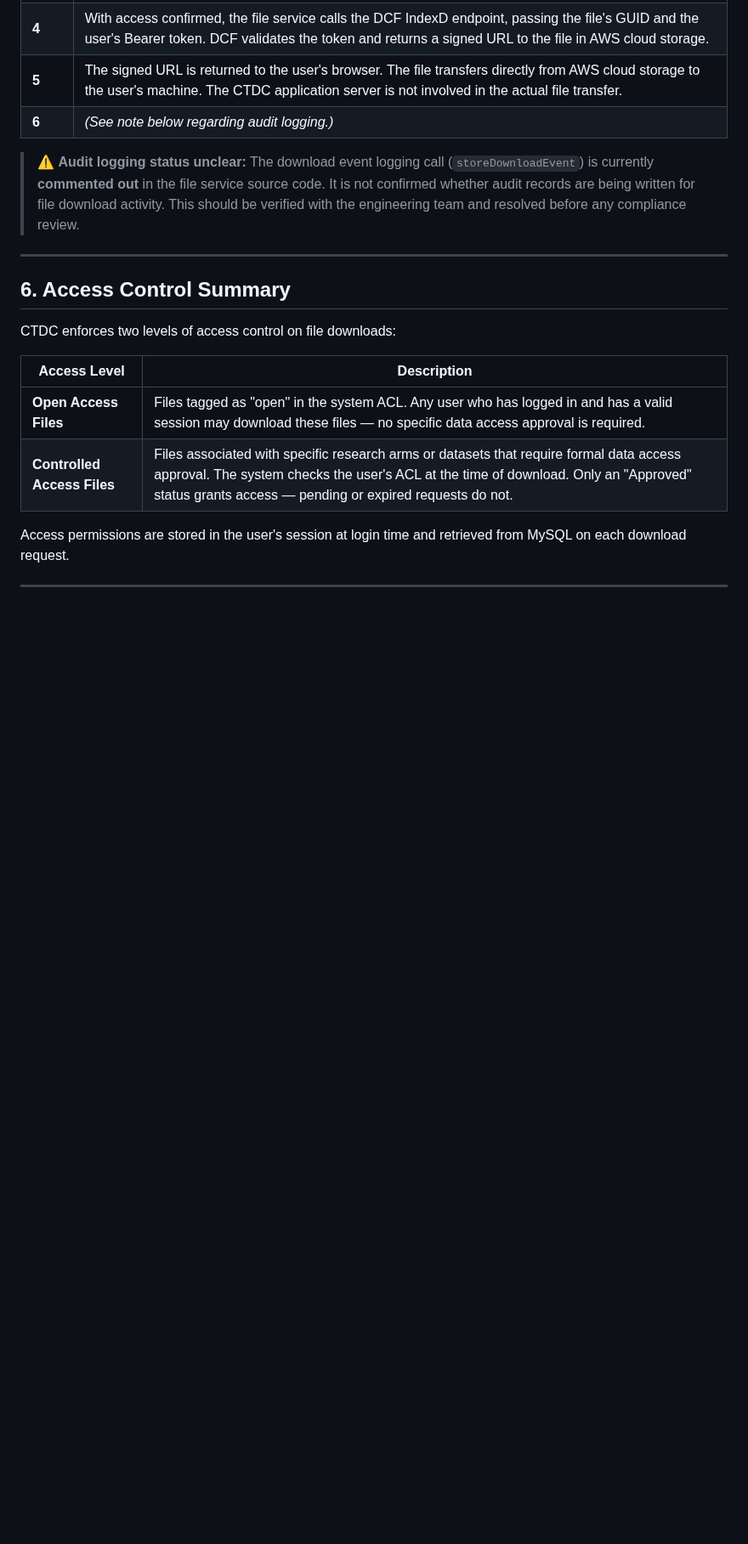
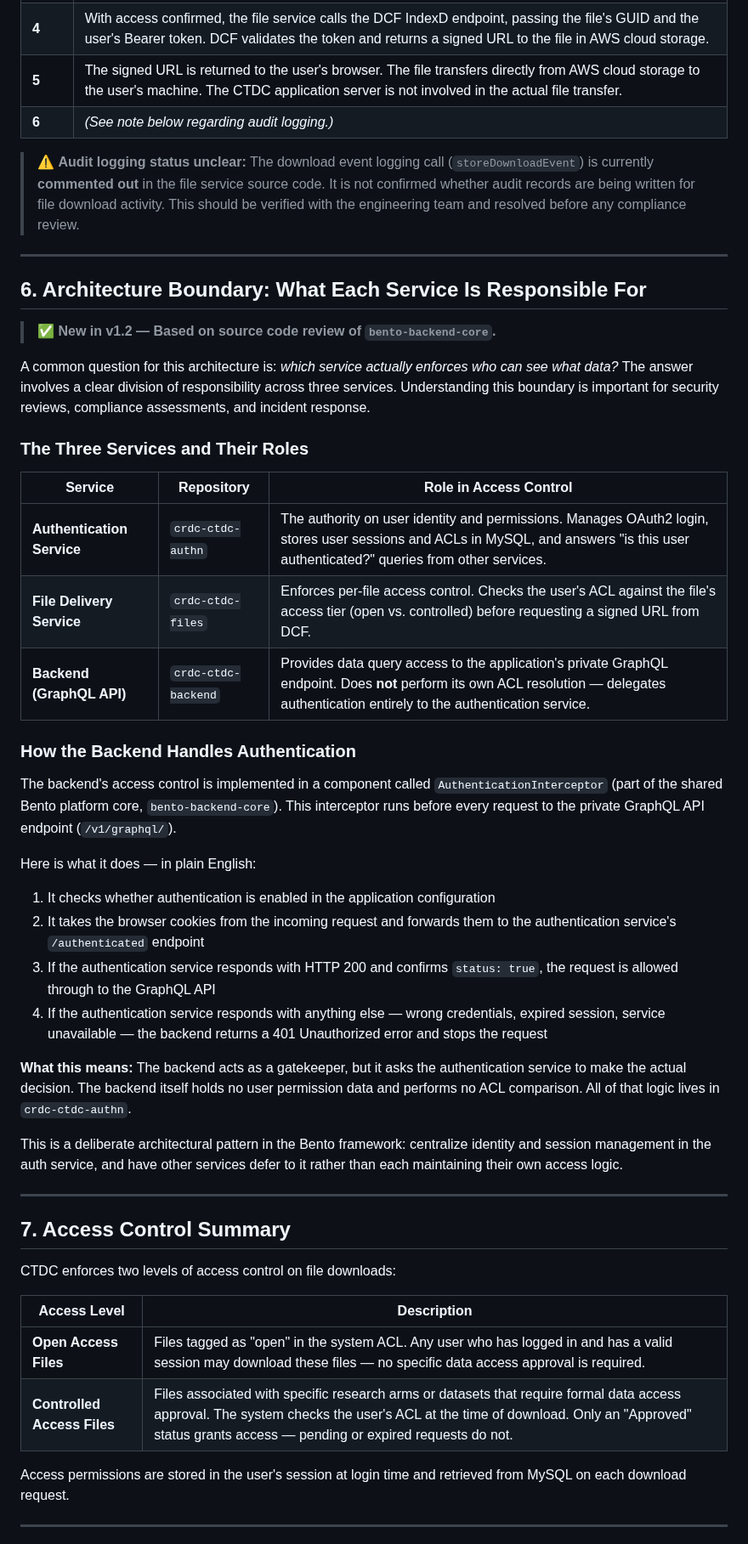
Before and after one commit to CBIIT/ctdc-documentation, a Markdown page: claude/architecture/file-download-and-auth-stack.md, the part around one of its changes. Shown at 85% size. Drawn GitHub-style; blank space fills up the shorter version.

```diff
--- a/claude/architecture/file-download-and-auth-stack.md
+++ b/claude/architecture/file-download-and-auth-stack.md
@@ -93,7 +95,38 @@ This means that if DCF is unavailable, file downloads will fail — even for use
 
 ---
 
-## 6. Access Control Summary
+## 6. Architecture Boundary: What Each Service Is Responsible For
+
+> ✅ **New in v1.2 — Based on source code review of `bento-backend-core`.**
+
+A common question for this architecture is: *which service actually enforces who can see what data?* The answer involves a clear division of responsibility across three services. Understanding this boundary is important for security reviews, compliance assessments, and incident response.
+
+### The Three Services and Their Roles
+
+| Service | Repository | Role in Access Control |
+|---|---|---|
+| **Authentication Service** | `crdc-ctdc-authn` | The authority on user identity and permissions. Manages OAuth2 login, stores user sessions and ACLs in MySQL, and answers "is this user authenticated?" queries from other services. |
+| **File Delivery Service** | `crdc-ctdc-files` | Enforces per-file access control. Checks the user's ACL against the file's access tier (open vs. controlled) before requesting a signed URL from DCF. |
+| **Backend (GraphQL API)** | `crdc-ctdc-backend` | Provides data query access to the application's private GraphQL endpoint. Does **not** perform its own ACL resolution — delegates authentication entirely to the authentication service. |
+
+### How the Backend Handles Authentication
+
+The backend's access control is implemented in a component called `AuthenticationInterceptor` (part of the shared Bento platform core, `bento-backend-core`). This interceptor runs before every request to the private GraphQL API endpoint (`/v1/graphql/`).
+
+Here is what it does — in plain English:
+
+1. It checks whether authentication is enabled in the application configuration
+2. It takes the browser cookies from the incoming request and forwards them to the authentication service's `/authenticated` endpoint
+3. If the authentication service responds with HTTP 200 and confirms `status: true`, the request is allowed through to the GraphQL API
+4. If the authentication service responds with anything else — wrong credentials, expired session, service unavailable — the backend returns a 401 Unauthorized error and stops the request
+
+**What this means:** The backend acts as a gatekeeper, but it asks the authentication service to make the actual decision. The backend itself holds no user permission data and performs no ACL comparison. All of that logic lives in `crdc-ctdc-authn`.
+
+This is a deliberate architectural pattern in the Bento framework: centralize identity and session management in the auth service, and have other services defer to it rather than each maintaining their own access logic.
+
+---
+
+## 7. Access Control Summary
 
 CTDC enforces two levels of access control on file downloads:
 
```
Also changed, not shown: other parts of claude/architecture/file-download-and-auth-stack.md (+29 -16 lines).
